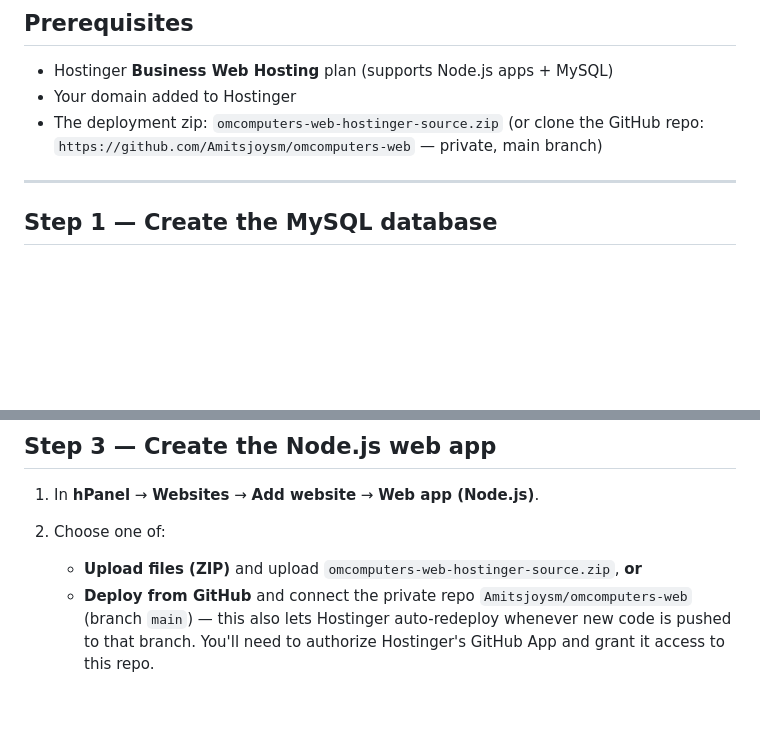
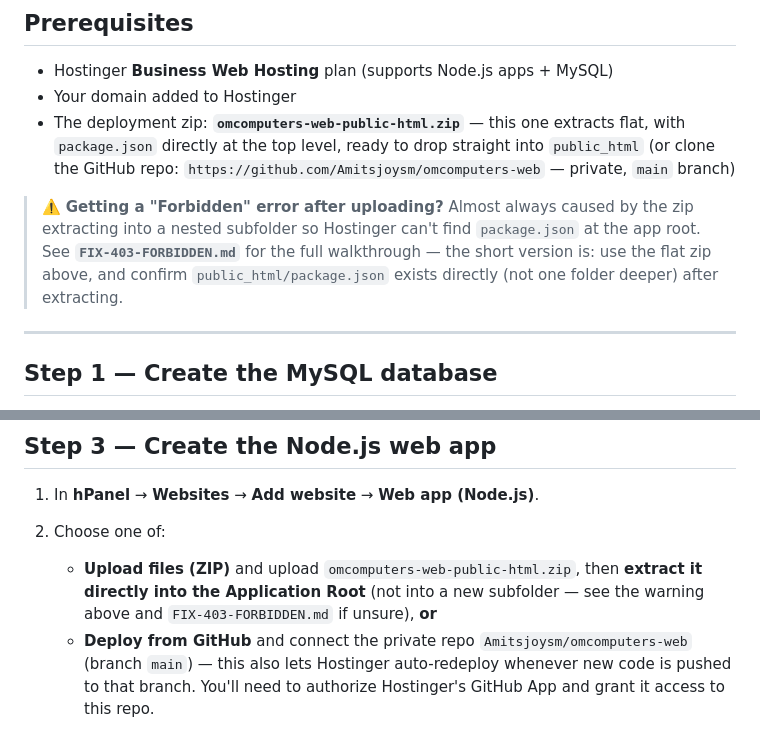
Before and after one commit to Amitsjoysm/omcomputers-web, a Markdown page: HOSTINGER-DEPLOYMENT.md, 2 parts joined by grey strips. GitHub-like rendering; blank space fills up the shorter version.

```diff
--- a/HOSTINGER-DEPLOYMENT.md
+++ b/HOSTINGER-DEPLOYMENT.md
@@ -40,8 +40,17 @@ Hostinger account.
 
 - Hostinger **Business Web Hosting** plan (supports Node.js apps + MySQL)
 - Your domain added to Hostinger
-- The deployment zip: `omcomputers-web-hostinger-source.zip`
-  (or clone the GitHub repo: `https://github.com/Amitsjoysm/omcomputers-web` — private, main branch)
+- The deployment zip: **`omcomputers-web-public-html.zip`** — this one
+  extracts flat, with `package.json` directly at the top level, ready to
+  drop straight into `public_html` (or clone the GitHub repo:
+  `https://github.com/Amitsjoysm/omcomputers-web` — private, `main` branch)
+
+> ⚠️ **Getting a "Forbidden" error after uploading?** Almost always caused
+> by the zip extracting into a nested subfolder so Hostinger can't find
+> `package.json` at the app root. See **`FIX-403-FORBIDDEN.md`** for the
+> full walkthrough — the short version is: use the flat zip above, and
+> confirm `public_html/package.json` exists directly (not one folder
+> deeper) after extracting.
 
 ---
 
@@ -79,7 +88,10 @@ will type to log in.
 
 1. In **hPanel** → **Websites** → **Add website** → **Web app (Node.js)**.
 2. Choose one of:
-   - **Upload files (ZIP)** and upload `omcomputers-web-hostinger-source.zip`, **or**
+   - **Upload files (ZIP)** and upload `omcomputers-web-public-html.zip`,
+     then **extract it directly into the Application Root** (not into a new
+     subfolder — see the warning above and `FIX-403-FORBIDDEN.md` if
+     unsure), **or**
    - **Deploy from GitHub** and connect the private repo
      `Amitsjoysm/omcomputers-web` (branch `main`) — this also lets Hostinger
      auto-redeploy whenever new code is pushed to that branch. You'll need to
```
Also changed, not shown: FIX-403-FORBIDDEN.md (added, +139 -0 lines).
